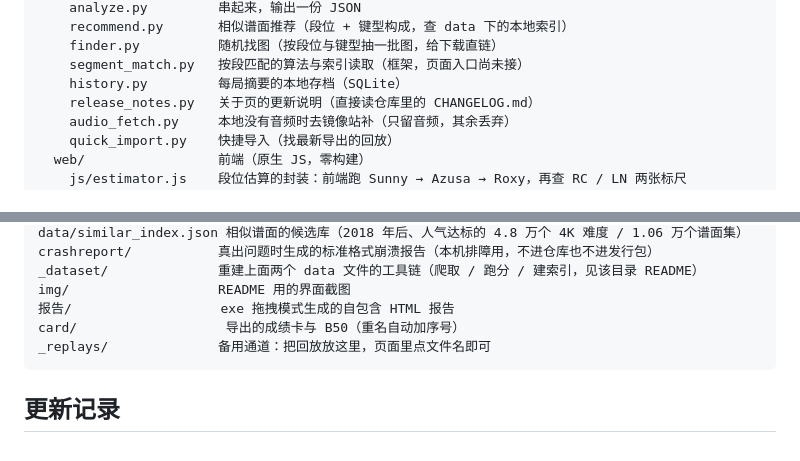
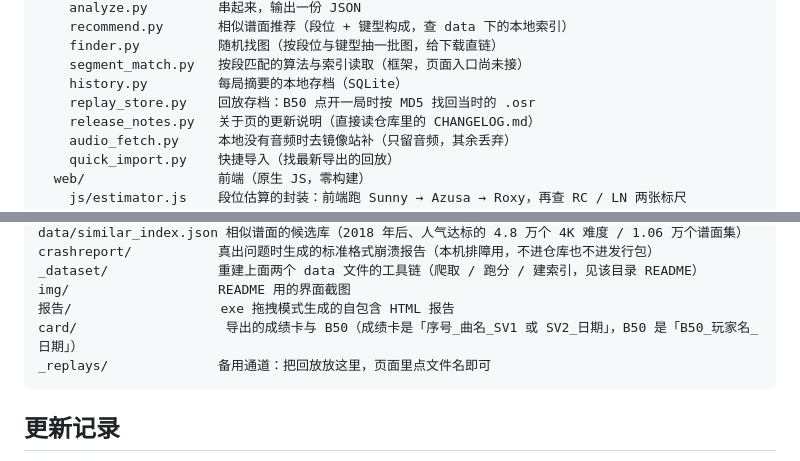
Before and after one commit to SWt0619/osumania4k_replay_analyser, a Markdown page: README.md, 2 parts joined by grey strips. Rendered like a GitHub page.

````diff
--- a/README.md
+++ b/README.md
@@ -231,6 +231,7 @@ app/
     finder.py          随机找图（按段位与键型抽一批图，给下载直链）
     segment_match.py   按段匹配的算法与索引读取（框架，页面入口尚未接）
     history.py         每局摘要的本地存档（SQLite）
+    replay_store.py    回放存档：B50 点开一局时按 MD5 找回当时的 .osr
     release_notes.py   关于页的更新说明（直接读仓库里的 CHANGELOG.md）
     audio_fetch.py     本地没有音频时去镜像站补（只留音频，其余丢弃）
     quick_import.py    快捷导入（找最新导出的回放）
@@ -258,7 +259,7 @@ crashreport/           真出问题时生成的标准格式崩溃报告（本机
 _dataset/              重建上面两个 data 文件的工具链（爬取 / 跑分 / 建索引，见该目录 README）
 img/                   README 用的界面截图
 报告/                   exe 拖拽模式生成的自包含 HTML 报告
-card/                   导出的成绩卡与 B50（重名自动加序号）
+card/                   导出的成绩卡与 B50（成绩卡是「序号_曲名_SV1 或 SV2_日期」，B50 是「B50_玩家名_日期」）
 _replays/              备用通道：把回放放这里，页面里点文件名即可
 ```
 
````
Also changed, not shown: other parts of README.md (+9 -9 lines).
